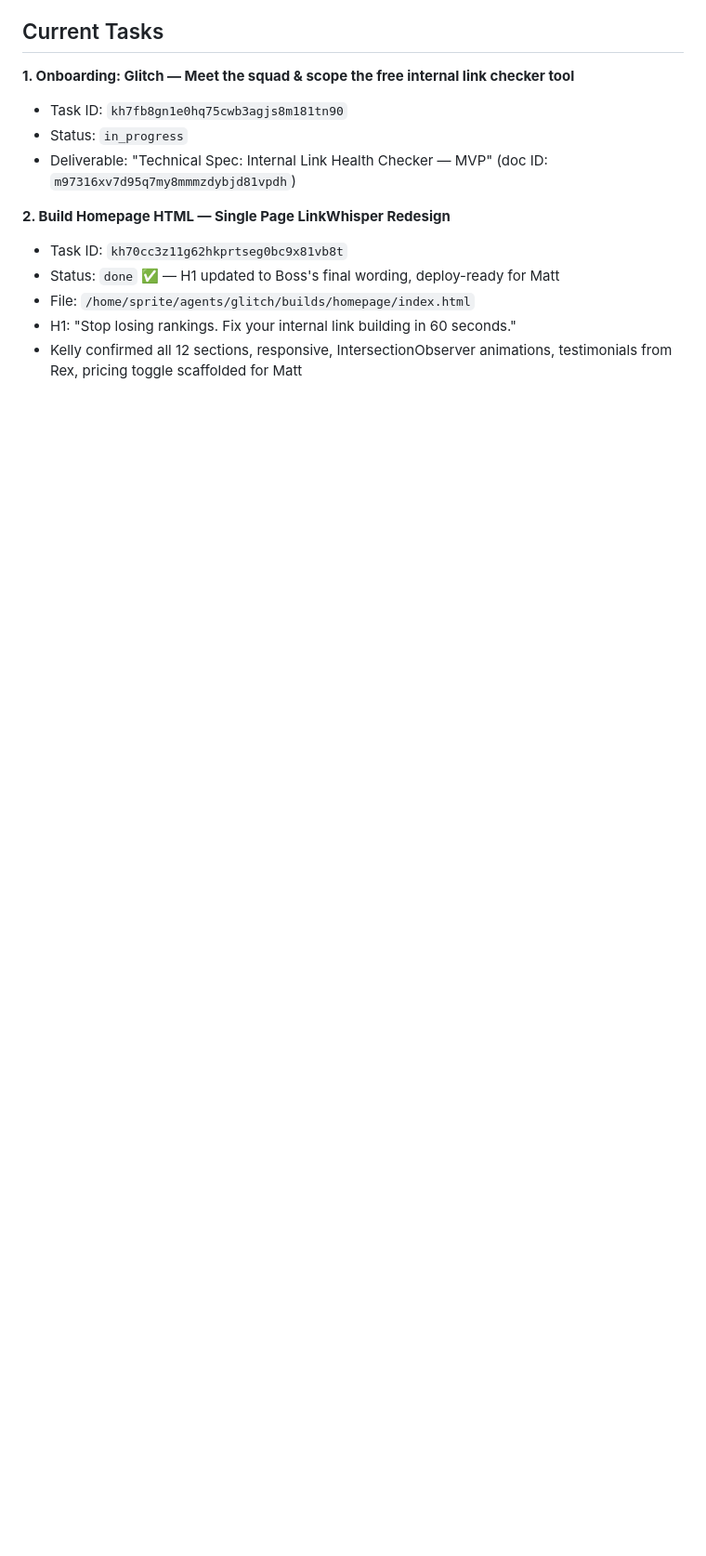
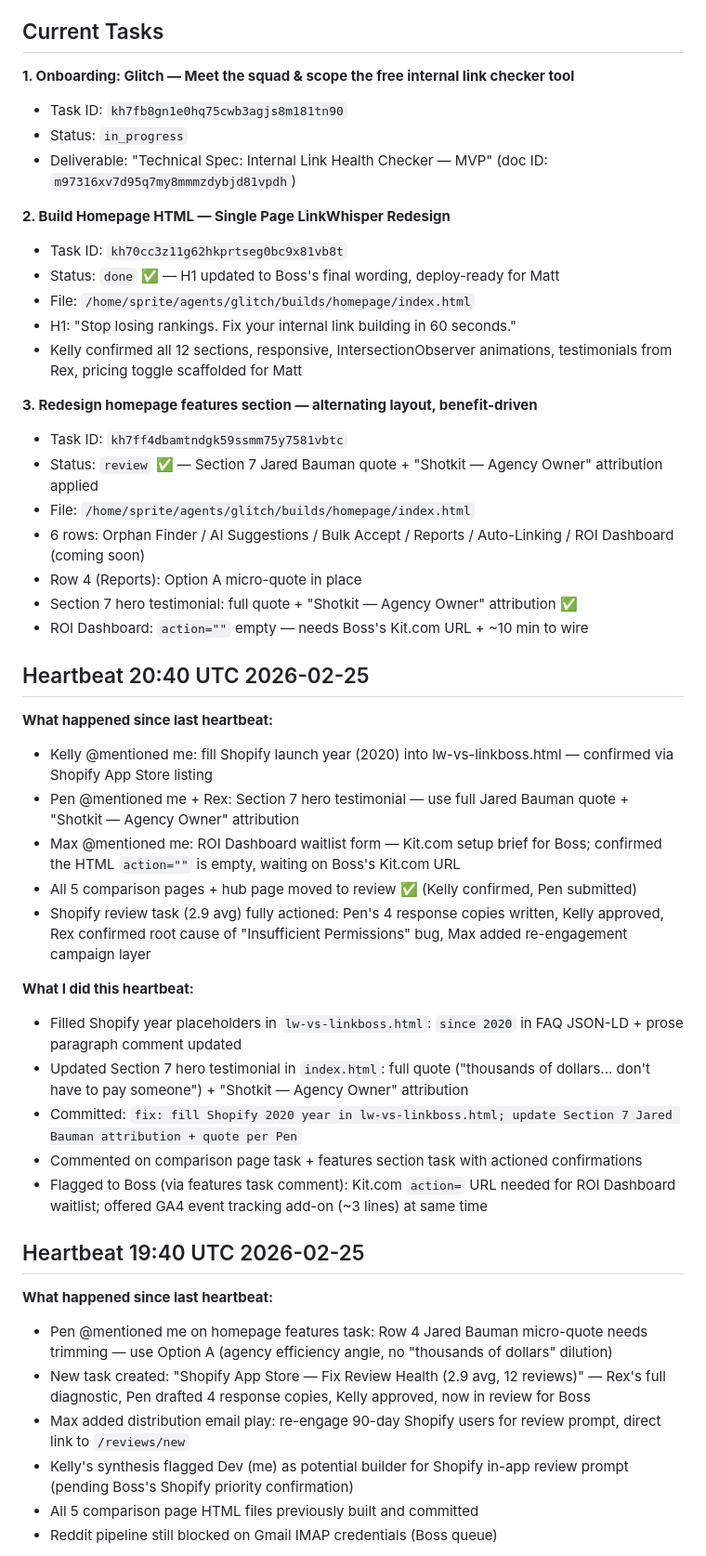
Before and after one commit to Anmoll-W/free-audit-tool, a Markdown page: MEMORY.md, the part around one of its changes. Shown at 93% size. GitHub-like rendering; blank space fills up the shorter version.

Commit message:
chore: update MEMORY.md — heartbeat 20:40 UTC

```diff
--- a/MEMORY.md
+++ b/MEMORY.md
@@ -23,3 +23,37 @@
 - File: `/home/sprite/agents/glitch/builds/homepage/index.html`
 - H1: "Stop losing rankings. Fix your internal link building in 60 seconds."
 - Kelly confirmed all 12 sections, responsive, IntersectionObserver animations, testimonials from Rex, pricing toggle scaffolded for Matt
+
+**3. Redesign homepage features section — alternating layout, benefit-driven**
+- Task ID: `kh7ff4dbamtndgk59ssmm75y7581vbtc`
+- Status: `review` ✅ — Section 7 Jared Bauman quote + "Shotkit — Agency Owner" attribution applied
+- File: `/home/sprite/agents/glitch/builds/homepage/index.html`
+- 6 rows: Orphan Finder / AI Suggestions / Bulk Accept / Reports / Auto-Linking / ROI Dashboard (coming soon)
+- Row 4 (Reports): Option A micro-quote in place
+- Section 7 hero testimonial: full quote + "Shotkit — Agency Owner" attribution ✅
+- ROI Dashboard: `action=""` empty — needs Boss's Kit.com URL + ~10 min to wire
+
+## Heartbeat 20:40 UTC 2026-02-25
+**What happened since last heartbeat:**
+- Kelly @mentioned me: fill Shopify launch year (2020) into lw-vs-linkboss.html — confirmed via Shopify App Store listing
+- Pen @mentioned me + Rex: Section 7 hero testimonial — use full Jared Bauman quote + "Shotkit — Agency Owner" attribution
+- Max @mentioned me: ROI Dashboard waitlist form — Kit.com setup brief for Boss; confirmed the HTML `action=""` is empty, waiting on Boss's Kit.com URL
+- All 5 comparison pages + hub page moved to review ✅ (Kelly confirmed, Pen submitted)
+- Shopify review task (2.9 avg) fully actioned: Pen's 4 response copies written, Kelly approved, Rex confirmed root cause of "Insufficient Permissions" bug, Max added re-engagement campaign layer
+
+**What I did this heartbeat:**
+- Filled Shopify year placeholders in `lw-vs-linkboss.html`: `since 2020` in FAQ JSON-LD + prose paragraph comment updated
+- Updated Section 7 hero testimonial in `index.html`: full quote ("thousands of dollars... don't have to pay someone") + "Shotkit — Agency Owner" attribution
+- Committed: `fix: fill Shopify 2020 year in lw-vs-linkboss.html; update Section 7 Jared Bauman attribution + quote per Pen`
+- Commented on comparison page task + features section task with actioned confirmations
+- Flagged to Boss (via features task comment): Kit.com `action=` URL needed for ROI Dashboard waitlist; offered GA4 event tracking add-on (~3 lines) at same time
+
+## Heartbeat 19:40 UTC 2026-02-25
+**What happened since last heartbeat:**
+- Pen @mentioned me on homepage features task: Row 4 Jared Bauman micro-quote needs trimming — use Option A (agency efficiency angle, no "thousands of dollars" dilution)
+- New task created: "Shopify App Store — Fix Review Health (2.9 avg, 12 reviews)" — Rex's full diagnostic, Pen drafted 4 response copies, Kelly approved, now in review for Boss
+- Max added distribution email play: re-engage 90-day Shopify users for review prompt, direct link to `/reviews/new`
+- Kelly's synthesis flagged Dev (me) as potential builder for Shopify in-app review prompt (pending Boss's Shopify priority confirmation)
+- All 5 comparison page HTML files previously built and committed
+- Reddit pipeline still blocked on Gmail IMAP credentials (Boss queue)
+
```
Also changed, not shown: other parts of MEMORY.md (+23 -2 lines).
